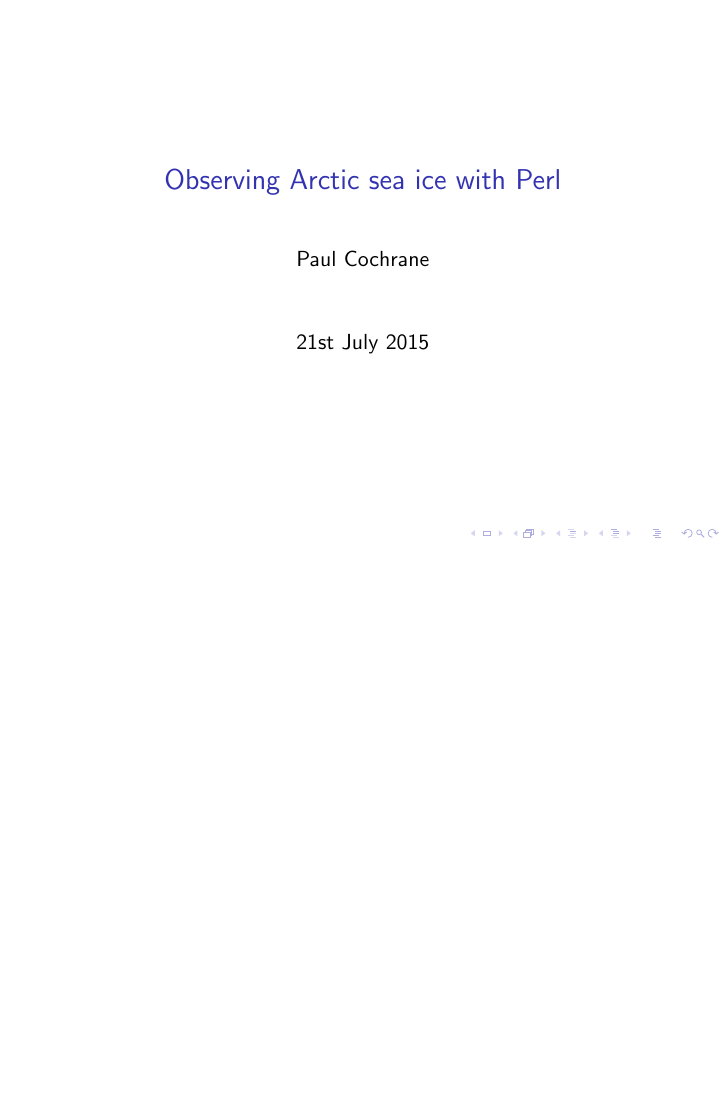
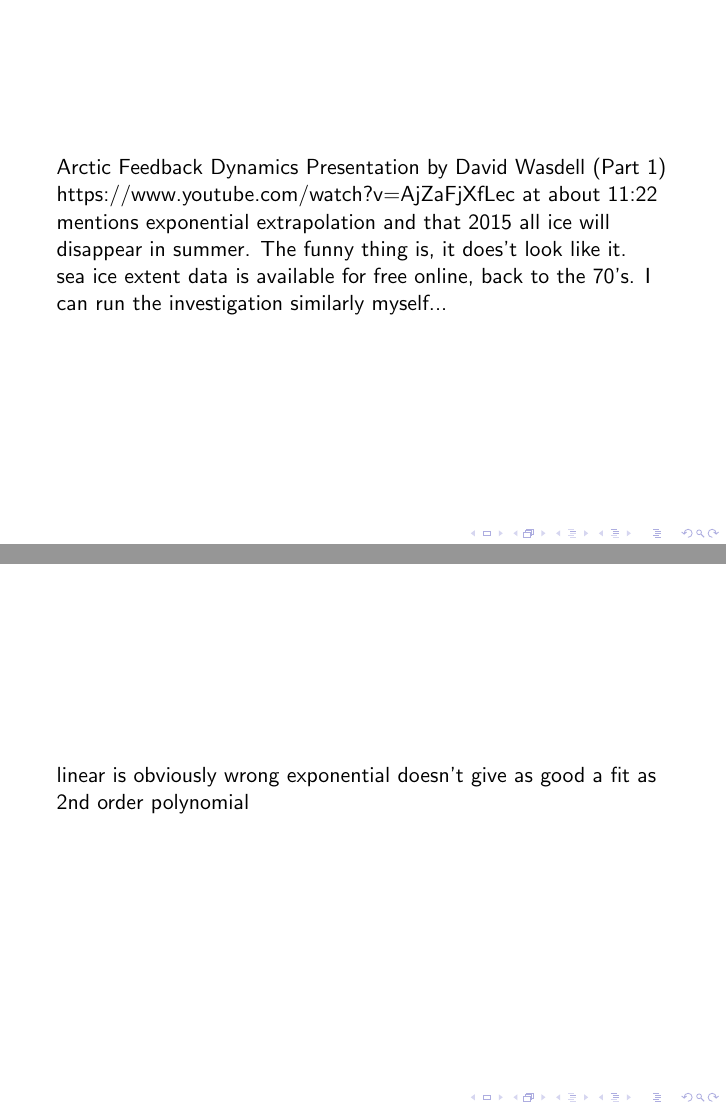
Before and after one commit to paultcochrane/talks, LaTeX slides (arctic-sea-ice/arctic_sea_ice.tex): the whole page before the commit and pages 2 and 3 of 3 after it, the two joined at a grey line, the shorter picture padded with empty space. Compiled offline with pdfLaTeX.

Commit message:
Add initial notes about arctic sea ice talk

```diff
--- a/arctic-sea-ice/arctic_sea_ice.tex
+++ b/arctic-sea-ice/arctic_sea_ice.tex
@@ -12,6 +12,21 @@
     \titlepage
 \end{frame}
 
+\begin{frame}
+Arctic Feedback Dynamics Presentation by David Wasdell (Part 1)
+https://www.youtube.com/watch?v=AjZaFjXfLec
+at about 11:22 mentions exponential extrapolation and that 2015 all ice will
+disappear in summer.  The funny thing is, it does't look like it.
+
+sea ice extent data is available for free online, back to the 70's.  I can
+run the investigation similarly myself...
+\end{frame}
+
+
+\begin{frame}
+linear is obviously wrong
+exponential doesn't give as good a fit as 2nd order polynomial
+\end{frame}
 
 \end{frame}
 
```
